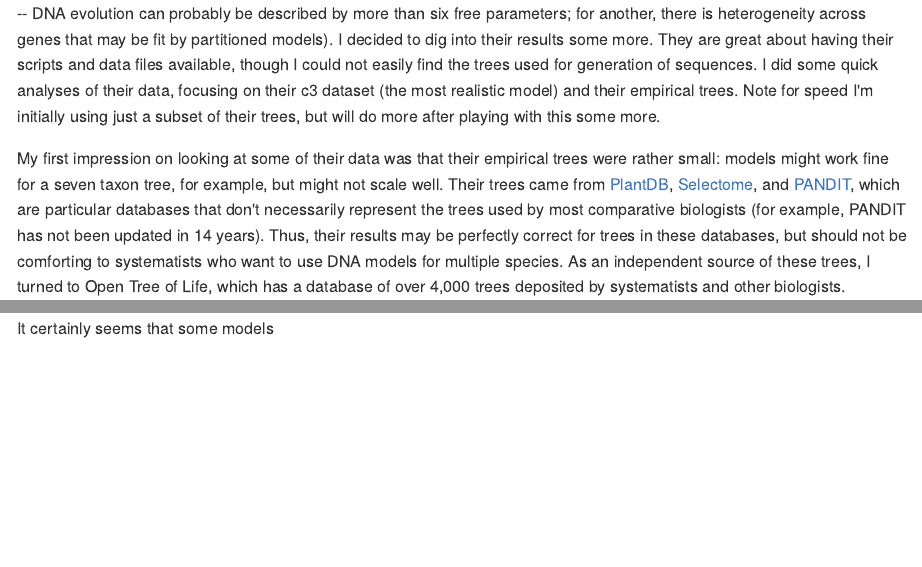
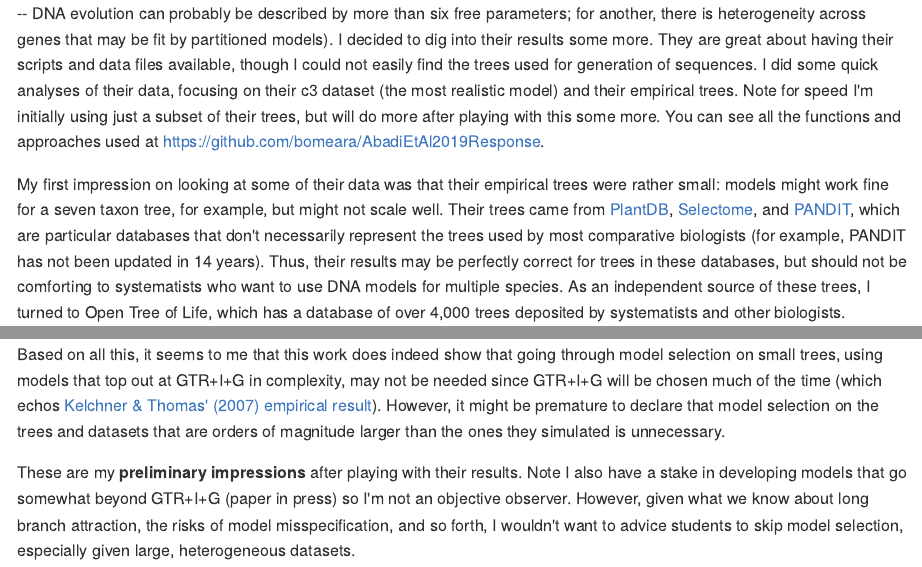
Before and after one commit to bomeara/AbadiEtAl2019Response, an R Markdown document (docs/index.Rmd): the page in a window 1100 px wide, from its top, and a second part further down, joined at a grey line. The pictures show the output file docs/index.md that the author committed with the source, drawn offline in the style of GitHub.

Commit message:
updating report

````diff
--- a/docs/index.Rmd
+++ b/docs/index.Rmd
@@ -4,7 +4,7 @@ author: Brian O'Meara
 output: md_document
 ---
 
-The recent article by [Abadi et al. (2019)](https://doi.org/10.1038/s41467-019-08822-w) argues that model selection is unnecessary, and that we should use the most complex model, GTR+I+G. This seems a bit too good to be true (for one thing, there are many more complex models than this -- DNA evolution can probably be described by more than six free parameters; for another, there is heterogeneity across genes that may be fit by partitioned models). I decided to dig into their results some more. They are great about having their scripts and data files available, though I could not easily find the trees used for generation of sequences. I did some quick analyses of their data, focusing on their c3 dataset (the most realistic model) and their empirical trees. Note for speed I'm initially using just a subset of their trees, but will do more after playing with this some more.
+The recent article by [Abadi et al. (2019)](https://doi.org/10.1038/s41467-019-08822-w) argues that model selection is unnecessary, and that we should use the most complex model, GTR+I+G. This seems a bit too good to be true (for one thing, there are many more complex models than this -- DNA evolution can probably be described by more than six free parameters; for another, there is heterogeneity across genes that may be fit by partitioned models). I decided to dig into their results some more. They are great about having their scripts and data files available, though I could not easily find the trees used for generation of sequences. I did some quick analyses of their data, focusing on their c3 dataset (the most realistic model) and their empirical trees. Note for speed I'm initially using just a subset of their trees, but will do more after playing with this some more. You can see all the functions and approaches used at https://github.com/bomeara/AbadiEtAl2019Response.
 
 My first impression on looking at some of their data was that their empirical trees were rather small: models might work fine for a seven taxon tree, for example, but might not scale well. Their trees came from [PlantDB](http://www.plantgdb.org/), [Selectome](https://selectome.unil.ch/), and [PANDIT](https://www.ebi.ac.uk/research/goldman/software/pandit), which are particular databases that don't necessarily represent the trees used by most comparative biologists (for example, PANDIT has not been updated in 14 years). Thus, their results may be perfectly correct for trees in these databases, but should not be comforting to systematists who want to use DNA models for multiple species. As an independent source of these trees, I turned to Open Tree of Life, which has a database of over 4,000 trees deposited by systematists and other biologists.
 
@@ -45,4 +45,6 @@ p <- ggplot(treetree_distances, aes(x=approach, y=distance)) +
 p
 ```
 
-It certainly seems that some models
+Based on all this, it seems to me that this work does indeed show that going through model selection on small trees, using models that top out at GTR+I+G in complexity, may not be needed since GTR+I+G will be chosen much of the time (which echos [Kelchner & Thomas' (2007)](https://doi.org/10.1016/j.tree.2006.10.004) [empirical result](https://www.sciencedirect.com/science/article/pii/S016953470600334X#fig3)). However, it might be premature to declare that model selection on the trees and datasets that are orders of magnitude larger than the ones they simulated is unnecessary.
+
+These are my **preliminary impressions** after playing with their results. Note I also have a stake in developing models that go somewhat beyond GTR+I+G (paper in press) so I'm not an objective observer. However, given what we know about long branch attraction, the risks of model misspecification, and so forth, I wouldn't want to advice students to skip model selection, especially given large, heterogeneous datasets.
````
Also changed, not shown: docs/index.md, docs/index.Rmd (4 more changed lines), 1 other file.
